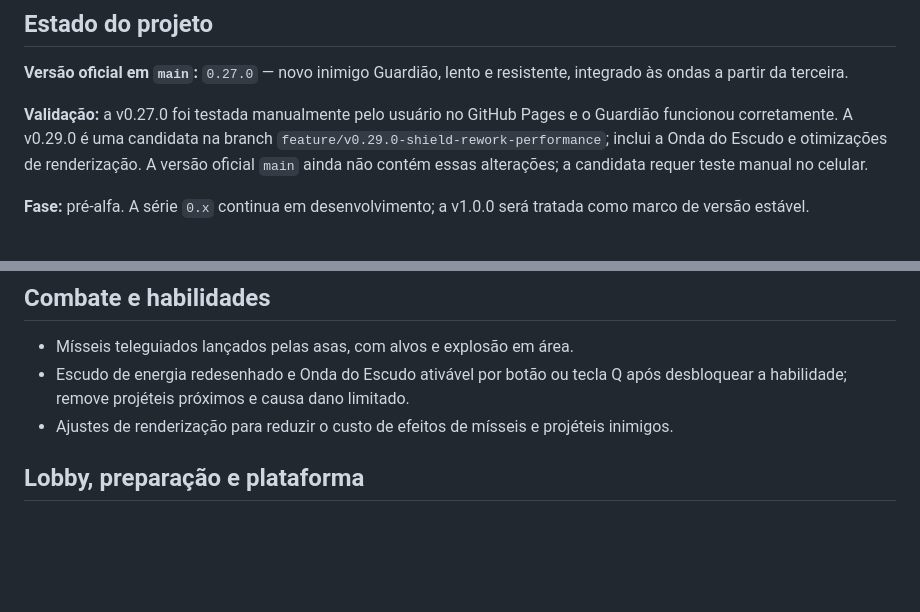
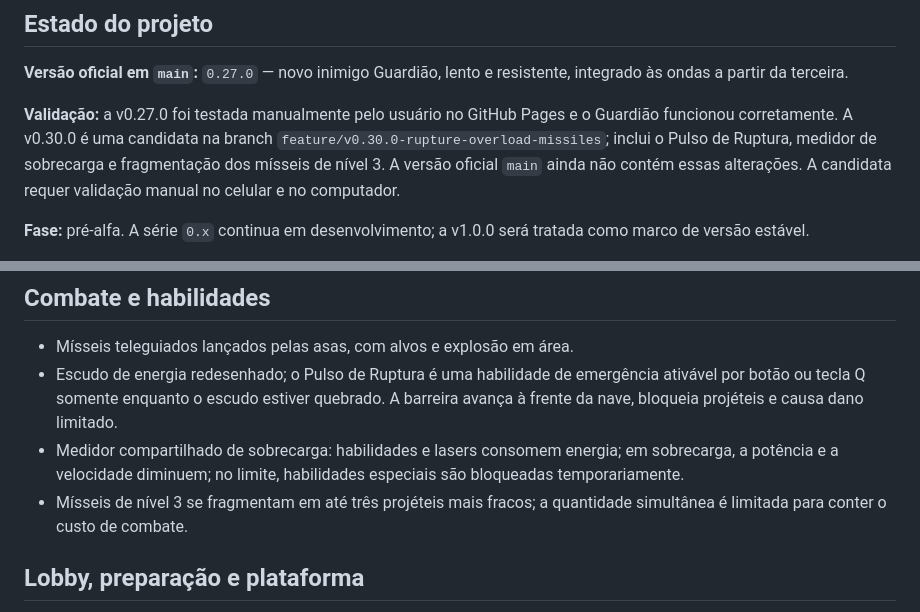
Before and after one commit to claudiohenriky/GALACTIC-DEFENDER, a Markdown page: README.md, 2 parts joined by grey strips. Rendered like a GitHub page; blank space fills up the shorter version.

Commit message:
docs: describe v0.30.0 candidate combat systems

```diff
--- a/README.md
+++ b/README.md
@@ -6,7 +6,7 @@ Jogo de ação espacial para navegador, desenvolvido do zero com HTML, CSS e Jav
 
 **Versão oficial em `main`:** `0.27.0` — novo inimigo Guardião, lento e resistente, integrado às ondas a partir da terceira.
 
-**Validação:** a v0.27.0 foi testada manualmente pelo usuário no GitHub Pages e o Guardião funcionou corretamente. A v0.29.0 é uma candidata na branch `feature/v0.29.0-shield-rework-performance`; inclui a Onda do Escudo e otimizações de renderização. A versão oficial `main` ainda não contém essas alterações; a candidata requer teste manual no celular.
+**Validação:** a v0.27.0 foi testada manualmente pelo usuário no GitHub Pages e o Guardião funcionou corretamente. A v0.30.0 é uma candidata na branch `feature/v0.30.0-rupture-overload-missiles`; inclui o Pulso de Ruptura, medidor de sobrecarga e fragmentação dos mísseis de nível 3. A versão oficial `main` ainda não contém essas alterações. A candidata requer validação manual no celular e no computador.
 
 **Fase:** pré-alfa. A série `0.x` continua em desenvolvimento; a v1.0.0 será tratada como marco de versão estável.
 
@@ -20,8 +20,9 @@ Jogo de ação espacial para navegador, desenvolvido do zero com HTML, CSS e Jav
 ## Combate e habilidades
 
 - Mísseis teleguiados lançados pelas asas, com alvos e explosão em área.
-- Escudo de energia redesenhado e Onda do Escudo ativável por botão ou tecla Q após desbloquear a habilidade; remove projéteis próximos e causa dano limitado.
-- Ajustes de renderização para reduzir o custo de efeitos de mísseis e projéteis inimigos.
+- Escudo de energia redesenhado; o Pulso de Ruptura é uma habilidade de emergência ativável por botão ou tecla Q somente enquanto o escudo estiver quebrado. A barreira avança à frente da nave, bloqueia projéteis e causa dano limitado.
+- Medidor compartilhado de sobrecarga: habilidades e lasers consomem energia; em sobrecarga, a potência e a velocidade diminuem; no limite, habilidades especiais são bloqueadas temporariamente.
+- Mísseis de nível 3 se fragmentam em até três projéteis mais fracos; a quantidade simultânea é limitada para conter o custo de combate.
 
 ## Lobby, preparação e plataforma
 
```
